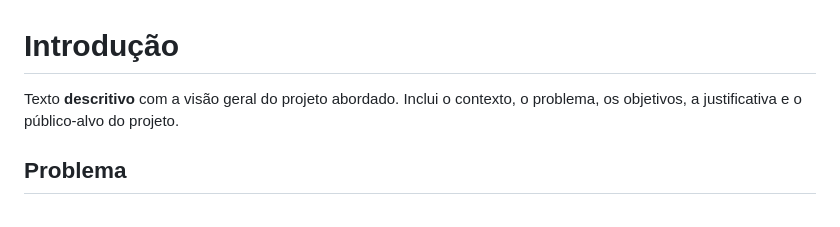
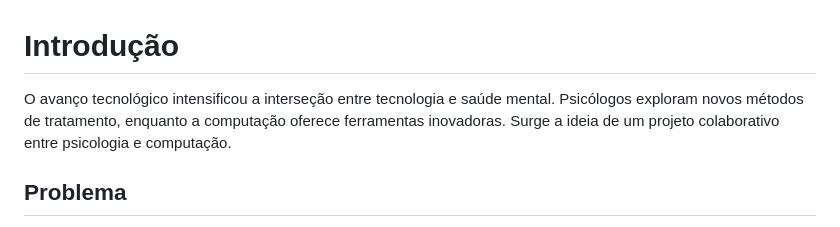
Before and after one commit to ICEI-PUC-Minas-PPC-CC/ppc-cc-2024-2-ment2-noite1-psico_comp, a Markdown page: docs/1-Documentação de Contexto.md, the part around the change. Rendered like a GitHub page.

```diff
--- a/docs/1-Documentação de Contexto.md
+++ b/docs/1-Documentação de Contexto.md
@@ -1,6 +1,6 @@
 # Introdução
 
-Texto **descritivo** com a visão geral do projeto abordado. Inclui o contexto, o problema, os objetivos, a justificativa e o público-alvo do projeto.
+O avanço tecnológico intensificou a interseção entre tecnologia e saúde mental. Psicólogos exploram novos métodos de tratamento, enquanto a computação oferece ferramentas inovadoras. Surge a ideia de um projeto colaborativo entre psicologia e computação.
 
 ## Problema
 
```
